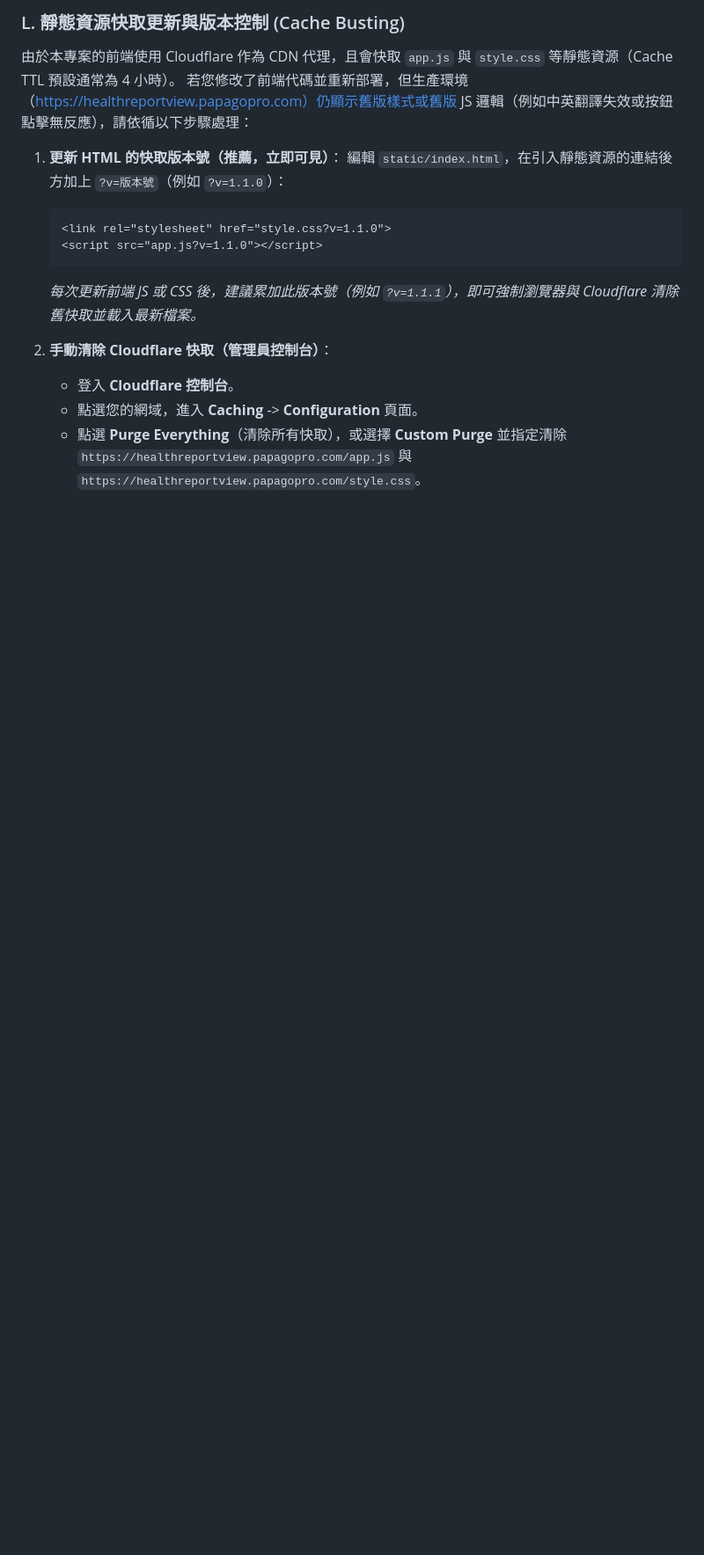
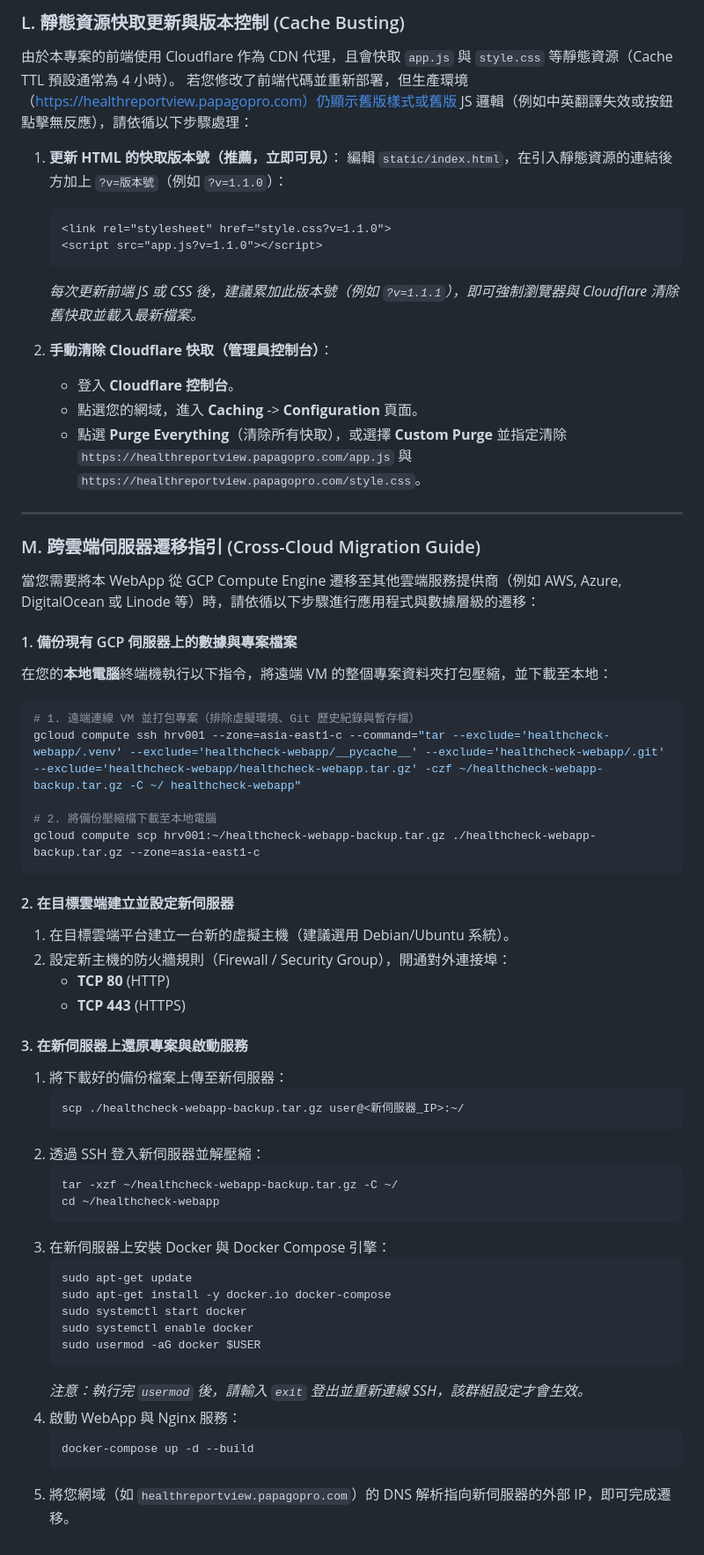
Before and after one commit to AlvinTsou/healthcheck-webapp, a Markdown page: DEV_MAINTENANCE.md, the part around one of its changes. Shown at 88% size. Rendered like a GitHub page; blank space fills up the shorter version.

Commit message:
docs(maintenance): add quota query steps and cross-cloud migration guide
Co-Authored-By: Claude Opus 5 <noreply@anthropic.com>
Claude-Session: https://claude.ai/code/session_01M9ZRoCfWjQ4spc63Hz6Vxo

````diff
--- a/DEV_MAINTENANCE.md
+++ b/DEV_MAINTENANCE.md
@@ -283,3 +312,50 @@ git reset --hard origin/main
    * 登入 **Cloudflare 控制台**。
    * 點選您的網域，進入 **Caching** -> **Configuration** 頁面。
    * 點選 **Purge Everything**（清除所有快取），或選擇 **Custom Purge** 並指定清除 `https://healthreportview.papagopro.com/app.js` 與 `https://healthreportview.papagopro.com/style.css`。
+
+---
+
+### M. 跨雲端伺服器遷移指引 (Cross-Cloud Migration Guide)
+
+當您需要將本 WebApp 從 GCP Compute Engine 遷移至其他雲端服務提供商（例如 AWS, Azure, DigitalOcean 或 Linode 等）時，請依循以下步驟進行應用程式與數據層級的遷移：
+
+#### 1. 備份現有 GCP 伺服器上的數據與專案檔案
+在您的**本地電腦**終端機執行以下指令，將遠端 VM 的整個專案資料夾打包壓縮，並下載至本地：
+```bash
+# 1. 遠端連線 VM 並打包專案（排除虛擬環境、Git 歷史紀錄與暫存檔）
+gcloud compute ssh hrv001 --zone=asia-east1-c --command="tar --exclude='healthcheck-webapp/.venv' --exclude='healthcheck-webapp/__pycache__' --exclude='healthcheck-webapp/.git' --exclude='healthcheck-webapp/healthcheck-webapp.tar.gz' -czf ~/healthcheck-webapp-backup.tar.gz -C ~/ healthcheck-webapp"
+
+# 2. 將備份壓縮檔下載至本地電腦
+gcloud compute scp hrv001:~/healthcheck-webapp-backup.tar.gz ./healthcheck-webapp-backup.tar.gz --zone=asia-east1-c
+```
+
+#### 2. 在目標雲端建立並設定新伺服器
+1. 在目標雲端平台建立一台新的虛擬主機（建議選用 Debian/Ubuntu 系統）。
+2. 設定新主機的防火牆規則（Firewall / Security Group），開通對外連接埠：
+   * **TCP 80** (HTTP)
+   * **TCP 443** (HTTPS)
+
+#### 3. 在新伺服器上還原專案與啟動服務
+1. 將下載好的備份檔案上傳至新伺服器：
+   ```bash
+   scp ./healthcheck-webapp-backup.tar.gz user@<新伺服器_IP>:~/
+   ```
+2. 透過 SSH 登入新伺服器並解壓縮：
+   ```bash
+   tar -xzf ~/healthcheck-webapp-backup.tar.gz -C ~/
+   cd ~/healthcheck-webapp
+   ```
+3. 在新伺服器上安裝 Docker 與 Docker Compose 引擎：
+   ```bash
+   sudo apt-get update
+   sudo apt-get install -y docker.io docker-compose
+   sudo systemctl start docker
+   sudo systemctl enable docker
+   sudo usermod -aG docker $USER
+   ```
+   *注意：執行完 `usermod` 後，請輸入 `exit` 登出並重新連線 SSH，該群組設定才會生效。*
+4. 啟動 WebApp 與 Nginx 服務：
+   ```bash
+   docker-compose up -d --build
+   ```
+5. 將您網域（如 `healthreportview.papagopro.com`）的 DNS 解析指向新伺服器的外部 IP，即可完成遷移。
````
Also changed, not shown: other parts of DEV_MAINTENANCE.md (+31 -2 lines), GCP_GUIDE.md (+66 -0 lines).
